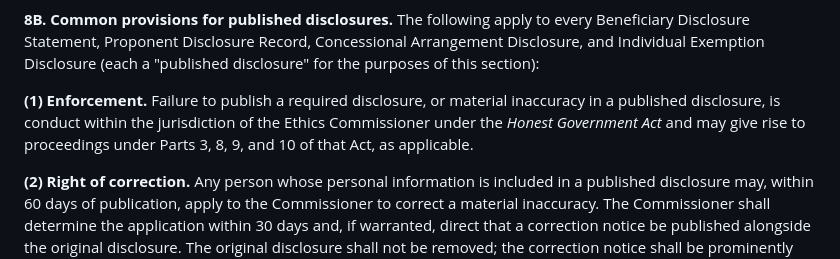
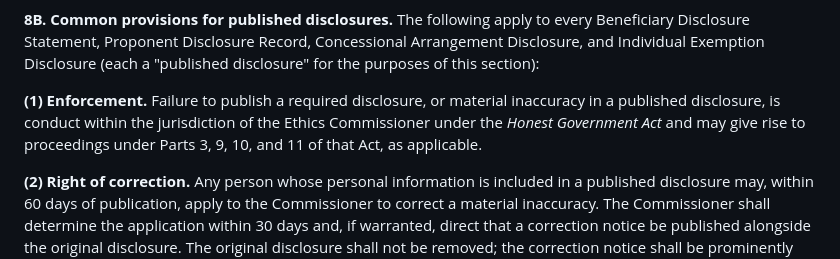
Before and after one commit to Ixby/accountability-acts-alberta, a Markdown page: bill-2-open-books-act.md, the part around the change. Rendered like a GitHub page.

```diff
--- a/bill-2-open-books-act.md
+++ b/bill-2-open-books-act.md
@@ -169,7 +169,7 @@ but does not include:
 
 **8B. Common provisions for published disclosures.** The following apply to every Beneficiary Disclosure Statement, Proponent Disclosure Record, Concessional Arrangement Disclosure, and Individual Exemption Disclosure (each a "published disclosure" for the purposes of this section):
 
-**(1) Enforcement.** Failure to publish a required disclosure, or material inaccuracy in a published disclosure, is conduct within the jurisdiction of the Ethics Commissioner under the *Honest Government Act* and may give rise to proceedings under Parts 3, 8, 9, and 10 of that Act, as applicable.
+**(1) Enforcement.** Failure to publish a required disclosure, or material inaccuracy in a published disclosure, is conduct within the jurisdiction of the Ethics Commissioner under the *Honest Government Act* and may give rise to proceedings under Parts 3, 9, 10, and 11 of that Act, as applicable.
 
 **(2) Right of correction.** Any person whose personal information is included in a published disclosure may, within 60 days of publication, apply to the Commissioner to correct a material inaccuracy. The Commissioner shall determine the application within 30 days and, if warranted, direct that a correction notice be published alongside the original disclosure. The original disclosure shall not be removed; the correction notice shall be prominently linked and shall identify the nature of the inaccuracy and the corrected information.
 
```
Also changed, not shown: bill-1-honest-government-act.md (+11 -3 lines).
